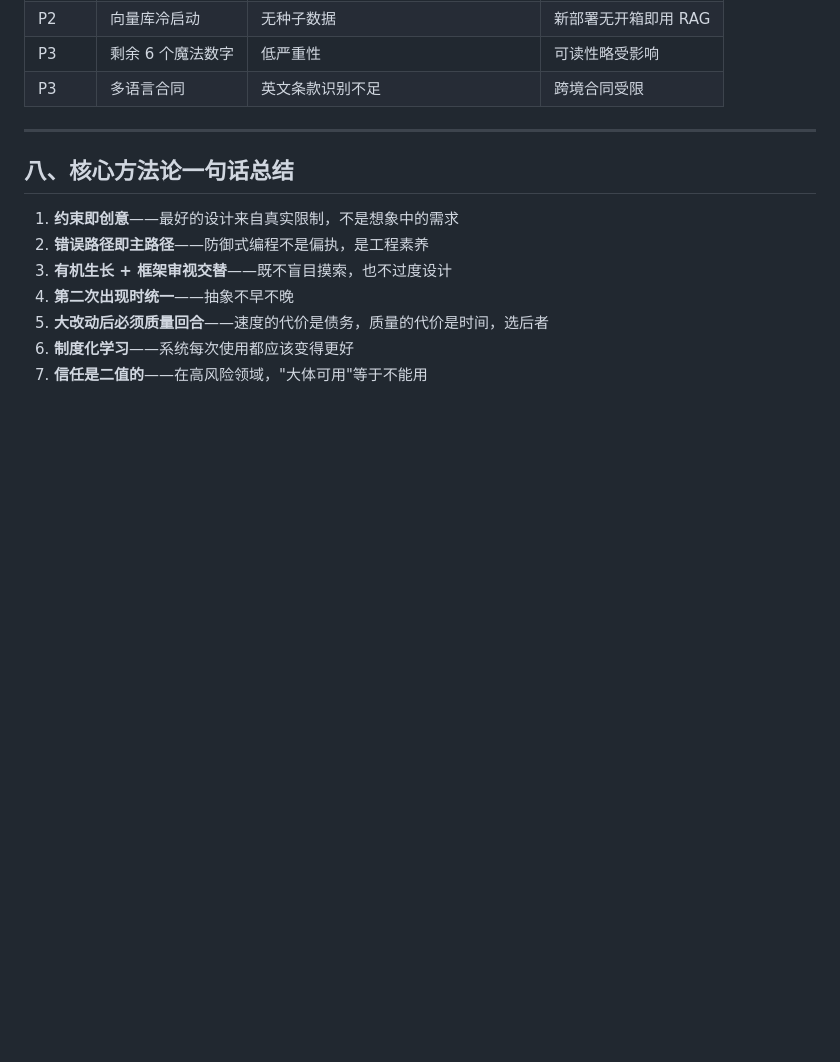
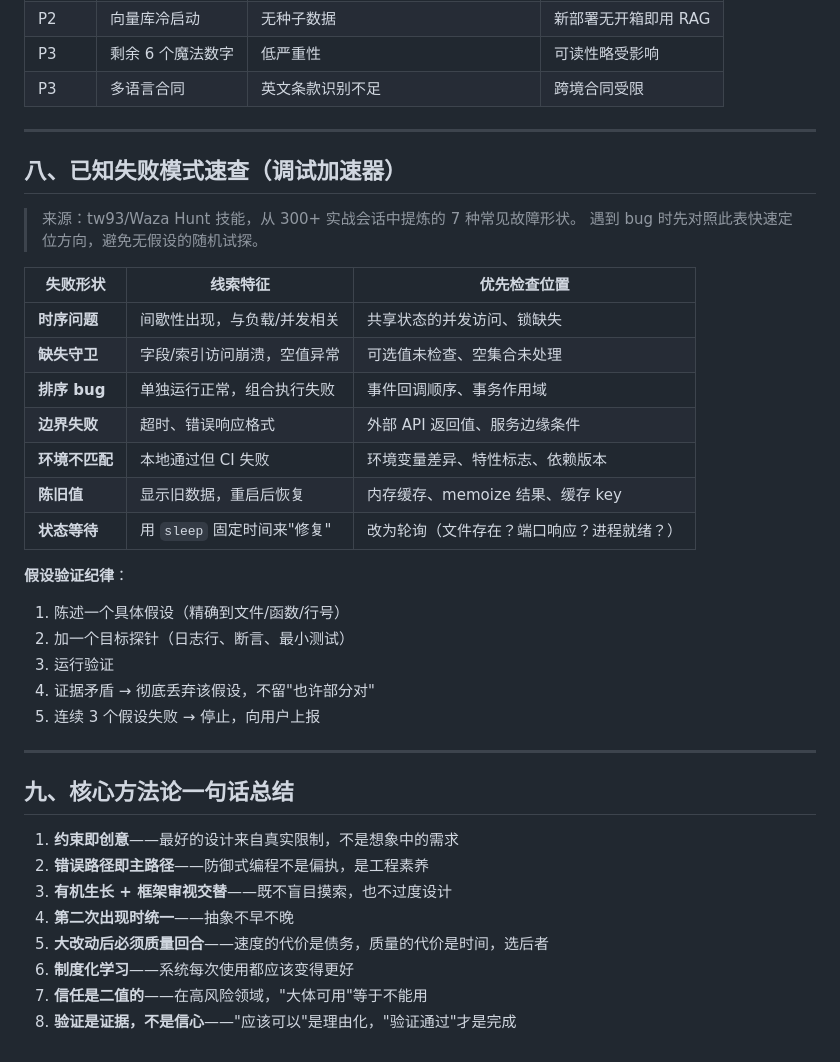
Before and after one commit to prod2zzr/framework-understanding, a Markdown page: docs/guides/2026-04-06-best-practices-distilled.md, the part around the change. Drawn GitHub-style; blank space fills up the shorter version.

Commit message:
docs(config): 融合 tw93/Waza 框架实战经验
从 Waza 8 项技能中提取 4 处增量补充：
- 敢为极致：强化"验证才算完成"——"应该可以"不算验证
- 六步排障法：加防复发守卫（调用位置/服务边界加同样检查）
- 反模式表补"凭直觉调试"——先假设再探针验证
- best-practices 补已知失败模式速查表（7 种故障形状）+ 假设验证纪律

三轮融合来源：心路文档（韧性）+ agent-skills（纪律）+ Waza（实战模式）

https://claude.ai/code/session_01A5S77mbaoL1EYuMMKU5HYQ

```diff
--- a/docs/guides/2026-04-06-best-practices-distilled.md
+++ b/docs/guides/2026-04-06-best-practices-distilled.md
@@ -201,7 +201,31 @@ CLOSED（正常）→ 连续 3 次失败 → OPEN（快速失败）
 
 ---
 
-## 八、核心方法论一句话总结
+## 八、已知失败模式速查（调试加速器）
+
+> 来源：tw93/Waza Hunt 技能，从 300+ 实战会话中提炼的 7 种常见故障形状。
+> 遇到 bug 时先对照此表快速定位方向，避免无假设的随机试探。
+
+| 失败形状 | 线索特征 | 优先检查位置 |
+|---------|---------|------------|
+| **时序问题** | 间歇性出现，与负载/并发相关 | 共享状态的并发访问、锁缺失 |
+| **缺失守卫** | 字段/索引访问崩溃，空值异常 | 可选值未检查、空集合未处理 |
+| **排序 bug** | 单独运行正常，组合执行失败 | 事件回调顺序、事务作用域 |
+| **边界失败** | 超时、错误响应格式 | 外部 API 返回值、服务边缘条件 |
+| **环境不匹配** | 本地通过但 CI 失败 | 环境变量差异、特性标志、依赖版本 |
+| **陈旧值** | 显示旧数据，重启后恢复 | 内存缓存、memoize 结果、缓存 key |
+| **状态等待** | 用 `sleep` 固定时间来"修复" | 改为轮询（文件存在？端口响应？进程就绪？） |
+
+**假设验证纪律**：
+1. 陈述一个具体假设（精确到文件/函数/行号）
+2. 加一个目标探针（日志行、断言、最小测试）
+3. 运行验证
+4. 证据矛盾 → 彻底丢弃该假设，不留"也许部分对"
+5. 连续 3 个假设失败 → 停止，向用户上报
+
+---
+
+## 九、核心方法论一句话总结
 
 1. **约束即创意**——最好的设计来自真实限制，不是想象中的需求
 2. **错误路径即主路径**——防御式编程不是偏执，是工程素养
@@ -210,3 +234,4 @@ CLOSED（正常）→ 连续 3 次失败 → OPEN（快速失败）
 5. **大改动后必须质量回合**——速度的代价是债务，质量的代价是时间，选后者
 6. **制度化学习**——系统每次使用都应该变得更好
 7. **信任是二值的**——在高风险领域，"大体可用"等于不能用
+8. **验证是证据，不是信心**——"应该可以"是理由化，"验证通过"才是完成
```
Also changed, not shown: CLAUDE.md (+3 -2 lines).
